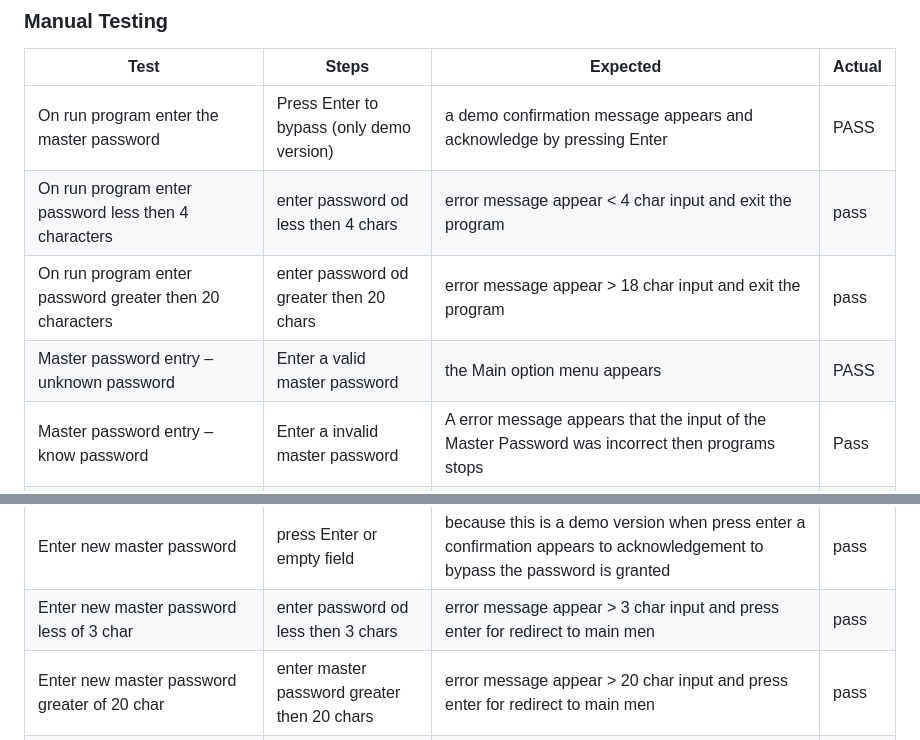
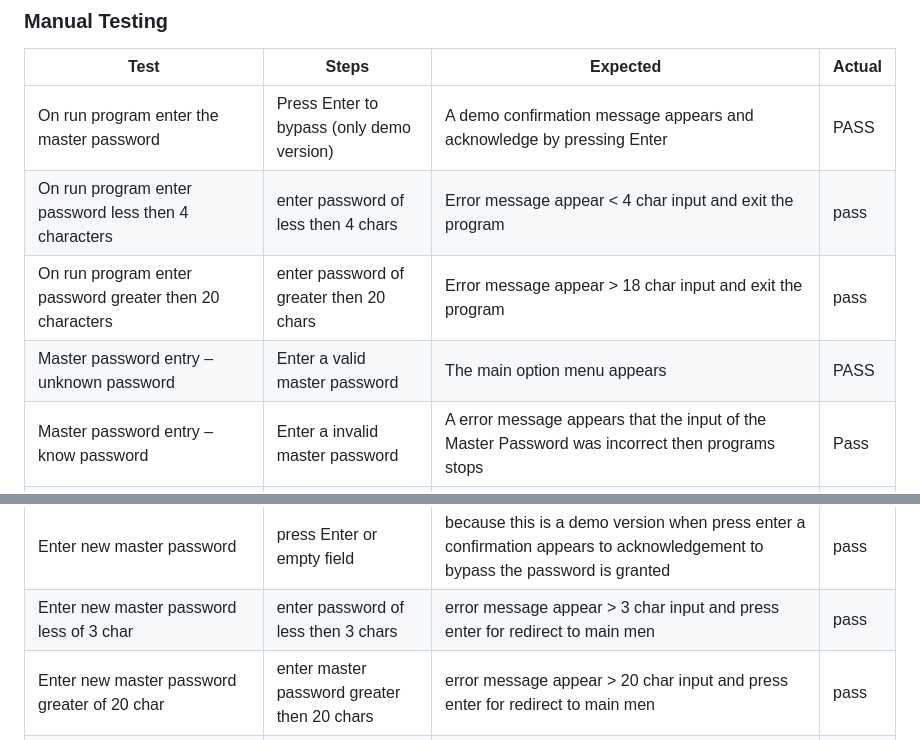
Before and after one commit to Harmonica-Men/Password-Manager, a Markdown page: README.md, 2 parts joined by grey strips. Drawn GitHub-style.

Commit message:
readme typo check

```diff
--- a/README.md
+++ b/README.md
@@ -239,10 +239,10 @@ The live DEMO version of Password-Manager is online running on Heroku, [Here](ht
 
 | Test                                                                                       | Steps                                                 | Expected                                                                                                                                                                  | Actual |
 | ------------------------------------------------------------------------------------------ | ----------------------------------------------------- | ------------------------------------------------------------------------------------------------------------------------------------------------------------------------- | ------ |
-| On run program enter the master password                                                   | Press Enter to bypass (only demo version)             | a demo confirmation message appears and acknowledge by pressing Enter                                                                                                     | PASS   |
-| On run program enter password less then 4 characters                                        | enter password od less then 4 chars                   | error message appear < 4 char input and exit the program                                                                                                                  | pass   |
-| On run program enter password greater then 20 characters                                    | enter password od greater then 20 chars               | error message appear > 18 char input and exit the program                                                                                                                 | pass   |
-| Master password entry – unknown password                                                  | Enter a valid master password                         | the Main option menu appears                                                                                                                                              | PASS   |
+| On run program enter the master password                                                   | Press Enter to bypass (only demo version)             | A demo confirmation message appears and acknowledge by pressing Enter                                                                                                     | PASS   |
+| On run program enter password less then 4 characters                                        | enter password of less then 4 chars                   | Error message appear < 4 char input and exit the program                                                                                                                  | pass   |
+| On run program enter password greater then 20 characters                                    | enter password of greater then 20 chars               | Error message appear > 18 char input and exit the program                                                                                                                 | pass   |
+| Master password entry – unknown password                                                  | Enter a valid master password                         | The main option menu appears                                                                                                                                              | PASS   |
 | Master password entry – know password                                                    | Enter a invalid master password                       | A error message appears that the input of the Master Password was incorrect then programs stops                                                                           | Pass   |
 | Site creation entry – less 4 char                                                        | Enter a input of less of 4 char                       | A error message appears that the input of the Site or platform was incorrect and continues whit the default                                                               | pass   |
 | Site creation entry – greater 18 char                                                    | Enter a input of greater of 18 char                   | A error message appears that the input of the Site or platform was incorrect and continues whit the default                                                               | pass   |
@@ -278,7 +278,7 @@ The live DEMO version of Password-Manager is online running on Heroku, [Here](ht
 | Enter new default user login – less then 25 char                                           | Enter the input field less then 25 char               | A confirmation message appear that the default user is successfully added - press enter to redirected to main menu                                                        | pass   |
 | Choose Main Menu option 6. Change the master password                                      | press enter in menu option 6                          | Menu option 6 appears                                                                                                                                                     | pass   |
 | Enter new master password                                                                  | press Enter or empty field                            | because this is a demo version when press enter a confirmation appears to acknowledgement to bypass the password is granted                                              | pass   |
-| Enter new master password less of 3 char                                                   | enter password od less then 3 chars                   | error message appear > 3 char input and press enter for redirect to main men                                                                                              | pass   |
+| Enter new master password less of 3 char                                                   | enter password of less then 3 chars                   | error message appear > 3 char input and press enter for redirect to main men                                                                                              | pass   |
 | Enter new master password greater of 20 char                                               | enter master password greater then 20 chars           | error message appear > 20 char input and press enter for redirect to main men                                                                                             | pass   |
 | Enter new master password – between 3 and 20 char                                          | Enter a valid master password                         | A confirmation message appear that master password is successfully added to the google spreadsheet - press enter to redirected to main men                                | pass   |
 | Choose Main Menu option 7. Quit                                                            | Enter number 7 to quit                                | Program stops immediately and presents a goodby message                                                                                                                     | pass   |
```
Also changed, not shown: other parts of README.md (+3 -3 lines).
